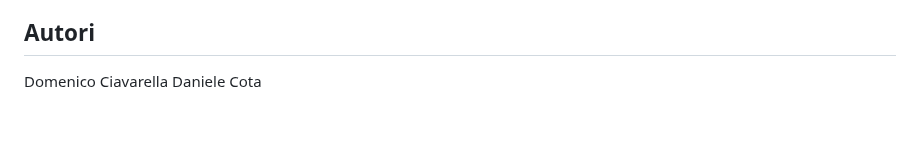
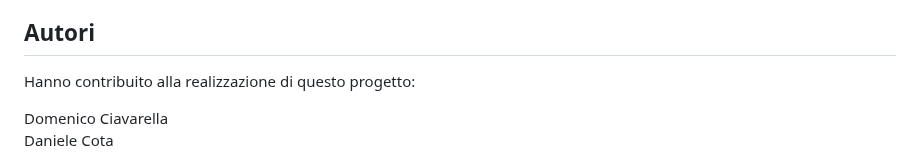
Before and after one commit to domenico1597/EsameOOP, a Markdown page: README.md, the part around the change. Drawn GitHub-style; blank space fills up the shorter version.

```diff
--- a/README.md
+++ b/README.md
@@ -222,5 +222,7 @@ Una volta aperta la pagina `index.html`, è possibile accedere alla documentazio
 Ovviamente, cliccando il nome di una qualsiasi classe nella pagina `index.html`, sarà possibile accedere ad informazioni quali metodi, attributi, package di appartenenza, metodo costruttore, autore della classe, ecc...
 <a name="autor"></a>
 ## Autori
-Domenico Ciavarella
+Hanno contribuito alla realizzazione di questo progetto:
+
+Domenico Ciavarella <br>
 Daniele Cota
```
